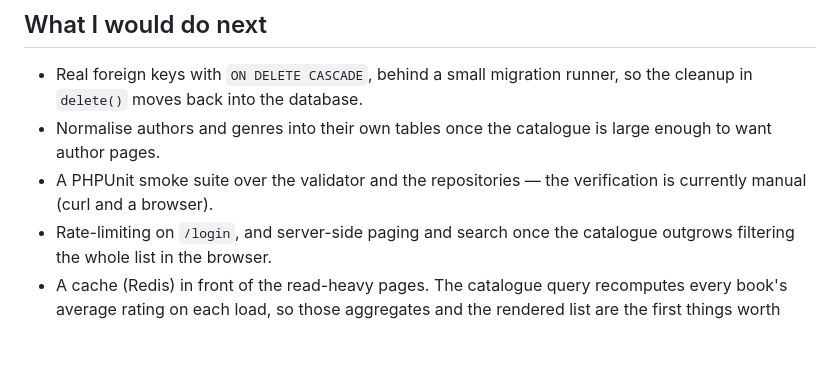
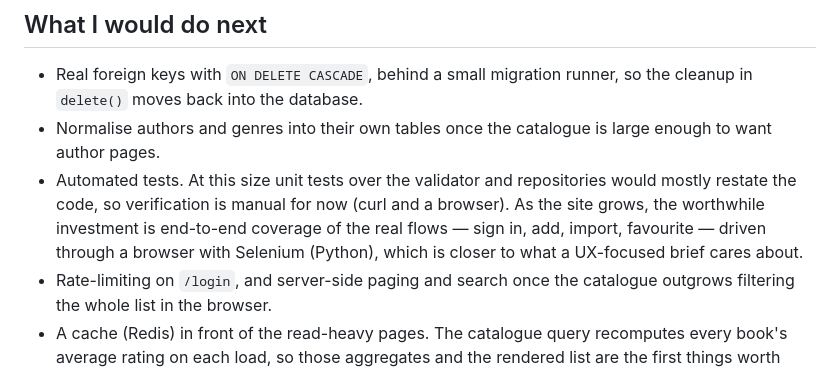
Before and after one commit to krecejac/portfolio, a Markdown page: book-catalog/docs/ARCHITECTURE.md, the part around the change. Rendered like a GitHub page; blank space fills up the shorter version.

Commit message:
book-catalog: reframe the testing note toward end-to-end (Selenium)

```diff
--- a/book-catalog/docs/ARCHITECTURE.md
+++ b/book-catalog/docs/ARCHITECTURE.md
@@ -273,8 +273,11 @@ regenerated on login, and invite tokens stored only as their sha256 hash.
   the cleanup in `delete()` moves back into the database.
 - Normalise authors and genres into their own tables once the catalogue is large
   enough to want author pages.
-- A PHPUnit smoke suite over the validator and the repositories — the verification
-  is currently manual (curl and a browser).
+- Automated tests. At this size unit tests over the validator and repositories
+  would mostly restate the code, so verification is manual for now (curl and a
+  browser). As the site grows, the worthwhile investment is end-to-end coverage
+  of the real flows — sign in, add, import, favourite — driven through a browser
+  with Selenium (Python), which is closer to what a UX-focused brief cares about.
 - Rate-limiting on `/login`, and server-side paging and search once the catalogue
   outgrows filtering the whole list in the browser.
 - A cache (Redis) in front of the read-heavy pages. The catalogue query
```
